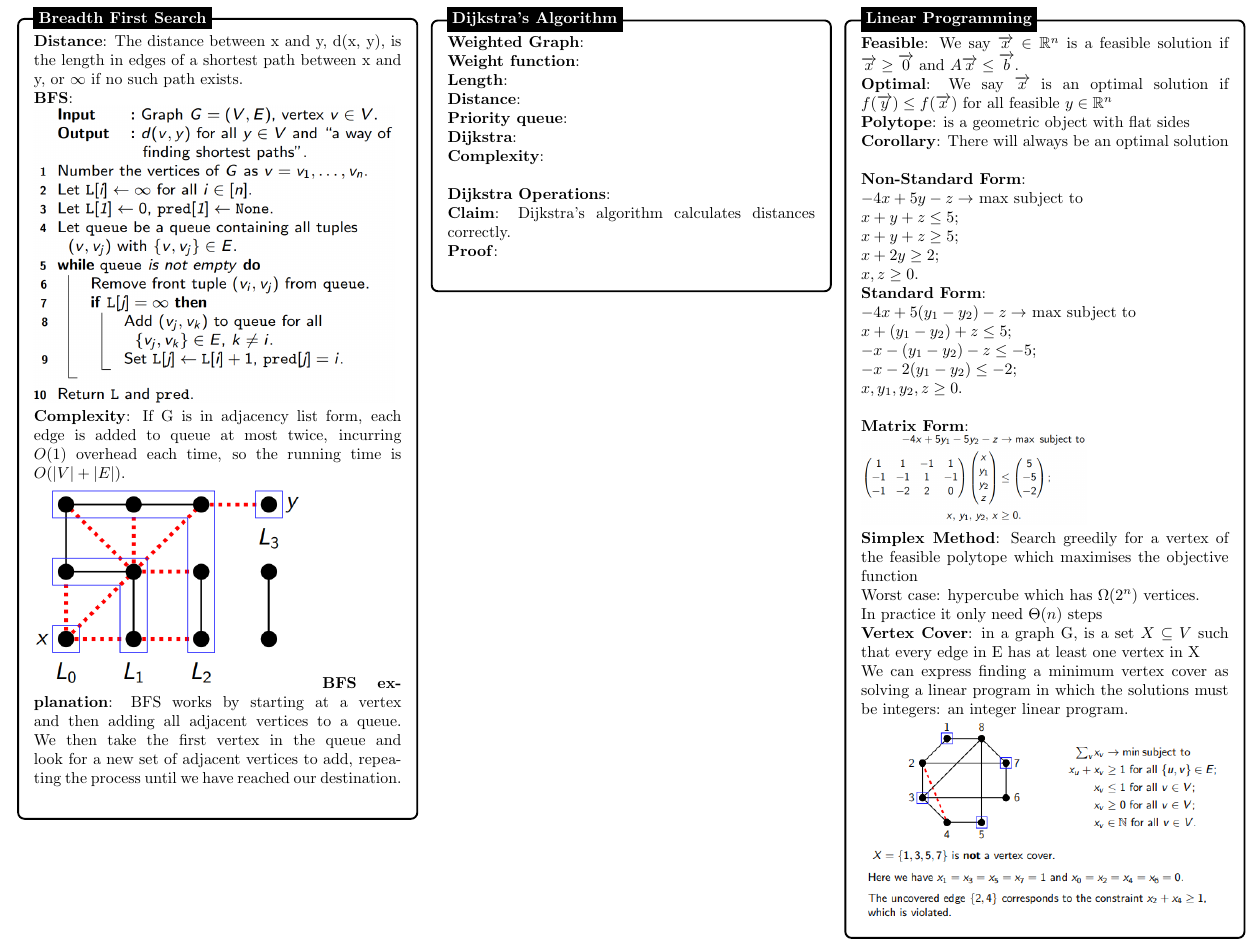
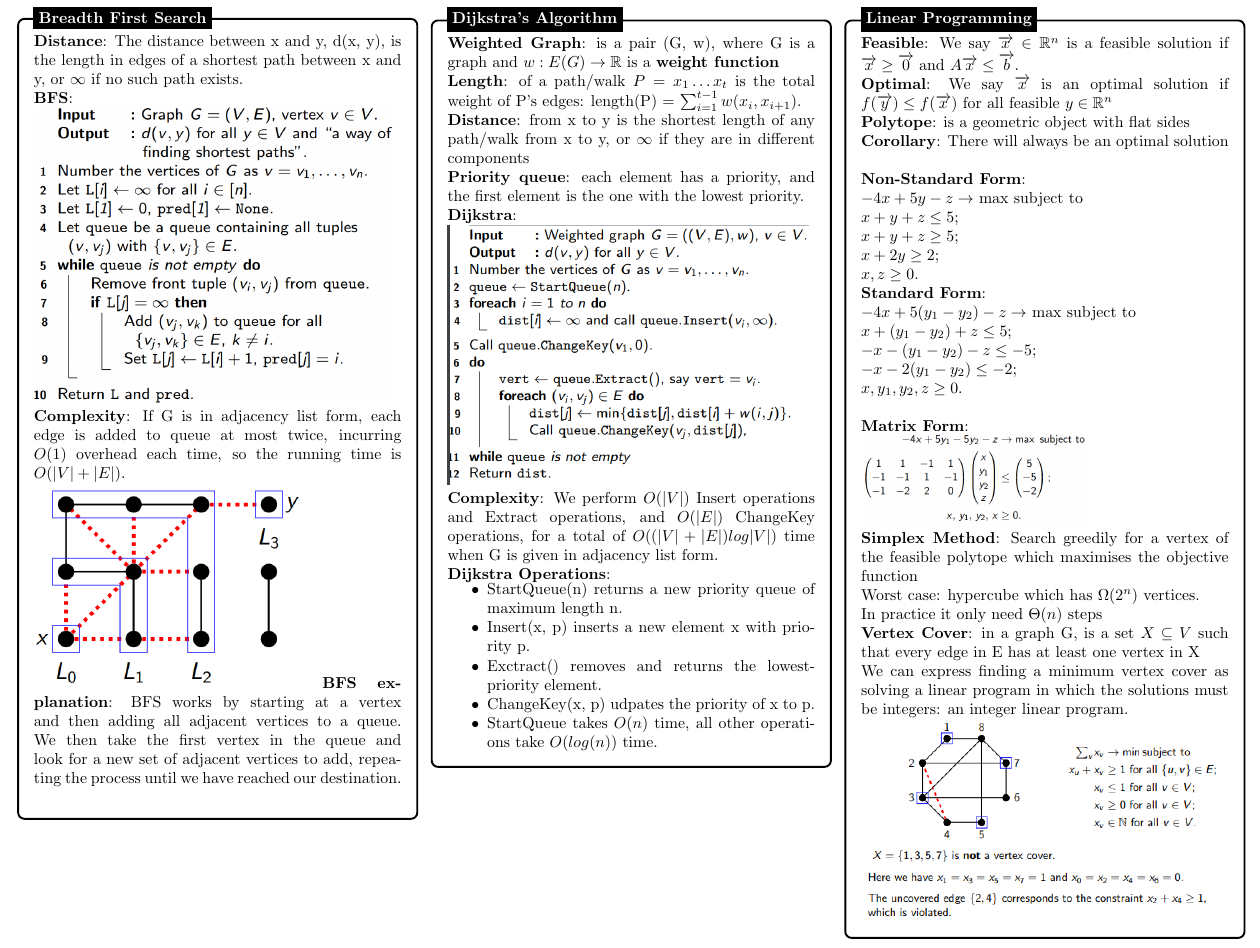
Before and after one commit to ferdinandhubbard981/algosheet, a LaTeX document (main.tex): part of page 3 of 4, cut so that both start at the same text. Compiled offline with pdfLaTeX.

Commit message:
finished dijkstra

```diff
--- a/main.tex
+++ b/main.tex
@@ -317,20 +317,25 @@
 \begin{tikzpicture}
 \node [mybox] (box){%
     \begin{minipage}{0.3\textwidth}
-        \textbf{Weighted Graph}: \\
-        \textbf{Weight function}: \\
-        \textbf{Length}: \\
-        \textbf{Distance}: \\
-        \textbf{Priority queue}: \\
+        \textbf{Weighted Graph}: is a pair (G, w), where G is a graph and $w: E(G) \rightarrow \mathbb{R}$ is a \textbf{weight function}\\
+        \textbf{Length}: of a path/walk $P = x_1 \dots x_t$ is the total weight of P's edges:
+        length(P) = $\sum_{i=1}^{t-1}w(x_i, x_{i+1})$. \\
+        \textbf{Distance}: from x to y is the shortest length of any path/walk from x to y, or $\infty$ if they are in different components \\
+        \textbf{Priority queue}: each element has a priority, and the first element is the one with the lowest priority. \\
         \textbf{Dijkstra}: \\
-        \textbf{Complexity}: \\
-
+        \includegraphics[width = 8cm]{dijkstra-pseudocode.png}
+        \textbf{Complexity}: We perform $O(|V|)$ Insert operations and Extract operations, and $O(|E|)$ ChangeKey
+        operations, for a total of $O((|V| + |E|) log |V|)$ time when G is given in adjacency list form. \\
         \textbf{Dijkstra Operations}: \\
-        \textbf{Claim}: Dijkstra’s algorithm calculates distances correctly.\\
-        \textbf{Proof}: \\
-
-
-
+        \vspace{-5mm}
+        \setlist{nolistsep}
+        \begin{itemize} [noitemsep]
+            \item StartQueue(n) returns a new priority queue of maximum length n.
+            \item Insert(x, p) inserts a new element x with priority p.
+            \item Exctract() removes and returns the lowest-priority element.
+            \item ChangeKey(x, p) udpates the priority of x to p.
+            \item StartQueue takes $O(n)$ time, all other operations take $O(log(n))$ time.
+        \end{itemize}
     \end{minipage}
 };
 %------------ Dijkstra's Algorithm Header ---------------------
```
Also changed, not shown: images/dijkstra-pseudocode.png (added), main.pdf, 4 other files.
